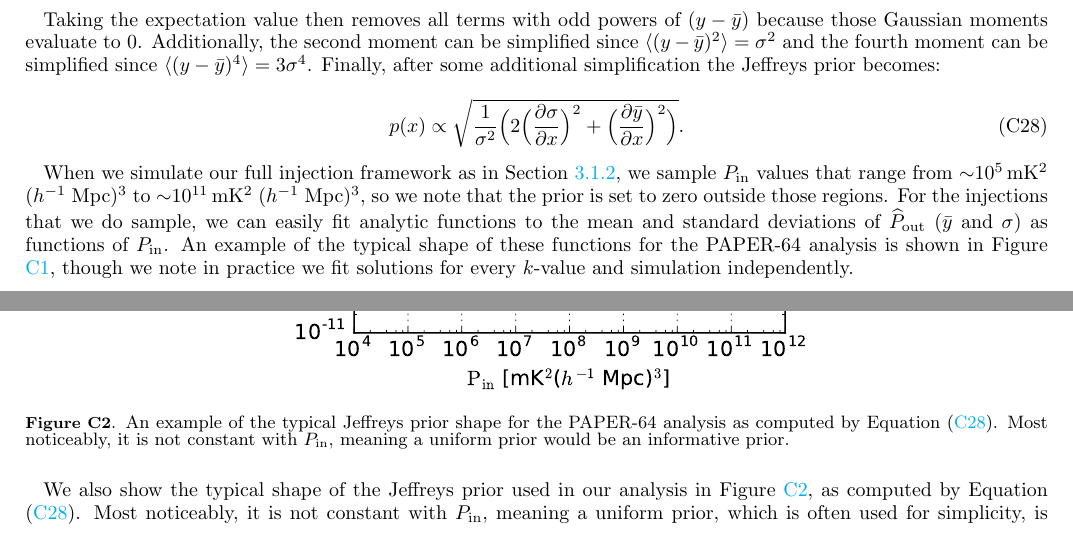
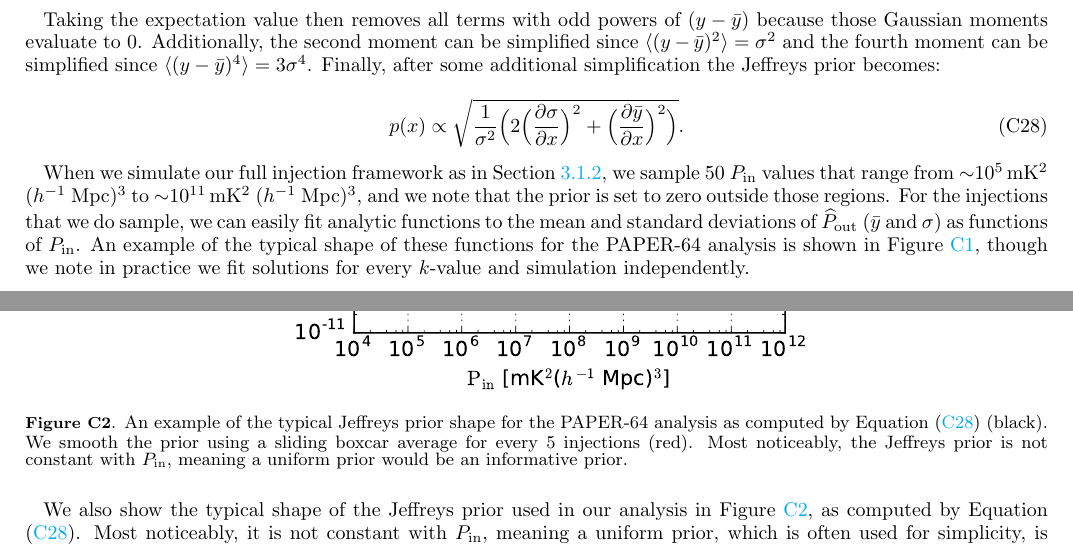
Before and after one commit to carinacheng/PAPERMethods_paper, a LaTeX paper (PAPER.tex): two parts of pages 33 and 34 of 35, joined at a grey line, cut so that both start at the same text. Compiled offline with pdfLaTeX.

Commit message:
jeffrey prior plot with boxcar avg

```diff
--- a/PAPER.tex
+++ b/PAPER.tex
@@ -1883,7 +1883,7 @@ Taking the expectation value then removes all terms with odd powers of $(y - \ba
 p(x) \propto \sqrt{ \frac{1}{\sigma^{2}}\Big(2\Big(\frac{\partial \sigma}{\partial x}\Big)^{2} + \Big(\frac{\partial \bar y}{\partial x}\Big)^{2}\Big) }.
 \end{equation}
 
-When we simulate our full injection framework as in Section \ref{sec:Practice}, we sample $P_{\rm in}$ values that range from $\sim$$10^{5}$\,mK$^{2}$ ($h^{-1}$ Mpc)$^{3}$ to $\sim$10$^{11}$\,mK$^{2}$ ($h^{-1}$ Mpc)$^{3}$, so we note that the prior is set to zero outside those regions. For the injections that we do sample, we can easily fit analytic functions to the mean and standard deviations of $\widehat{P}_{\rm out}$ ($\bar y$ and $\sigma$) as functions of $P_{\rm in}$. An example of the typical shape of these functions for the PAPER-64 analysis is shown in Figure \ref{fig:jeffreys1}, though we note in practice we fit solutions for every $k$-value and simulation independently.
+When we simulate our full injection framework as in Section \ref{sec:Practice}, we sample 50 $P_{\rm in}$ values that range from $\sim$$10^{5}$\,mK$^{2}$ ($h^{-1}$ Mpc)$^{3}$ to $\sim$10$^{11}$\,mK$^{2}$ ($h^{-1}$ Mpc)$^{3}$, and we note that the prior is set to zero outside those regions. For the injections that we do sample, we can easily fit analytic functions to the mean and standard deviations of $\widehat{P}_{\rm out}$ ($\bar y$ and $\sigma$) as functions of $P_{\rm in}$. An example of the typical shape of these functions for the PAPER-64 analysis is shown in Figure \ref{fig:jeffreys1}, though we note in practice we fit solutions for every $k$-value and simulation independently.
 
 \begin{figure}
 	\centering
@@ -1897,7 +1897,7 @@ We also show the typical shape of the Jeffreys prior used in our analysis in Fig
 \begin{figure}
 	\centering
 	\includegraphics[width=10cm]{plots/jeffrey_prior.pdf}
-	\caption{An example of the typical Jeffreys prior shape for the PAPER-64 analysis as computed by Equation \eqref{eq:jeffreys_final}. Most noticeably, it is not constant with $P_{\rm in}$, meaning a uniform prior would be an informative prior.}
+	\caption{An example of the typical Jeffreys prior shape for the PAPER-64 analysis as computed by Equation \eqref{eq:jeffreys_final} (black). We smooth the prior using a sliding boxcar average for every $5$ injections (red). Most noticeably, the Jeffreys prior is not constant with $P_{\rm in}$, meaning a uniform prior would be an informative prior.}
 	\label{fig:jeffreys2}
 \end{figure}
 
```
Also changed, not shown: PAPER.pdf.
